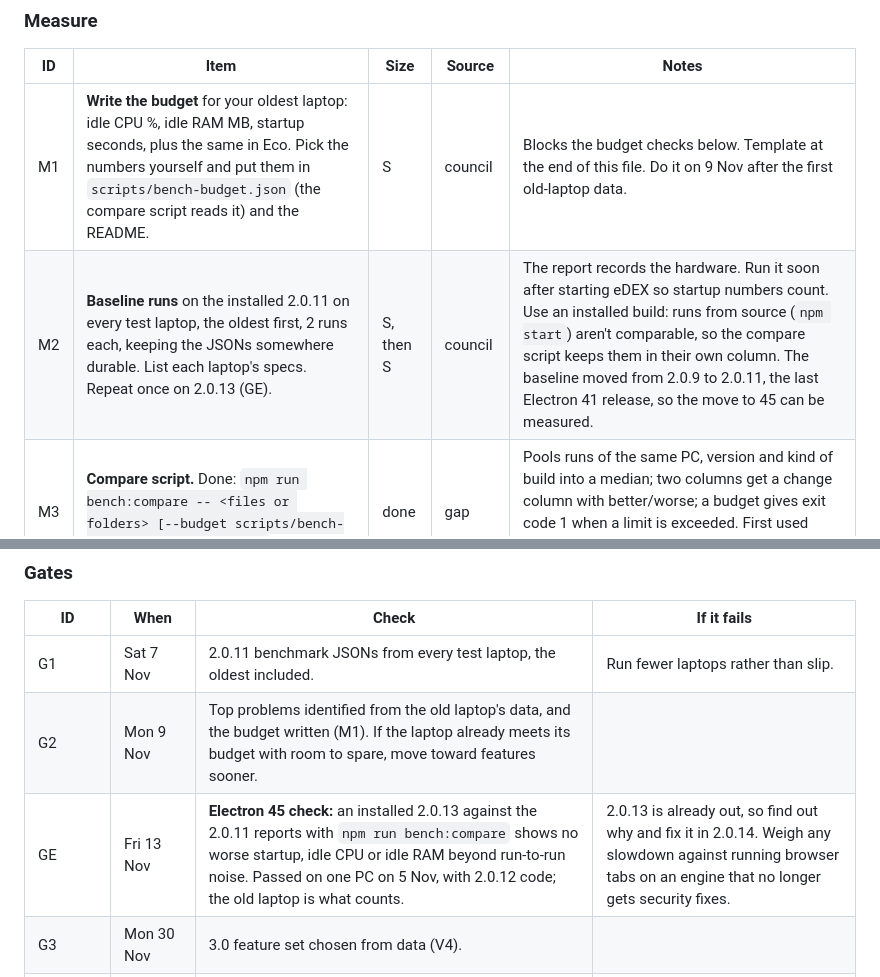
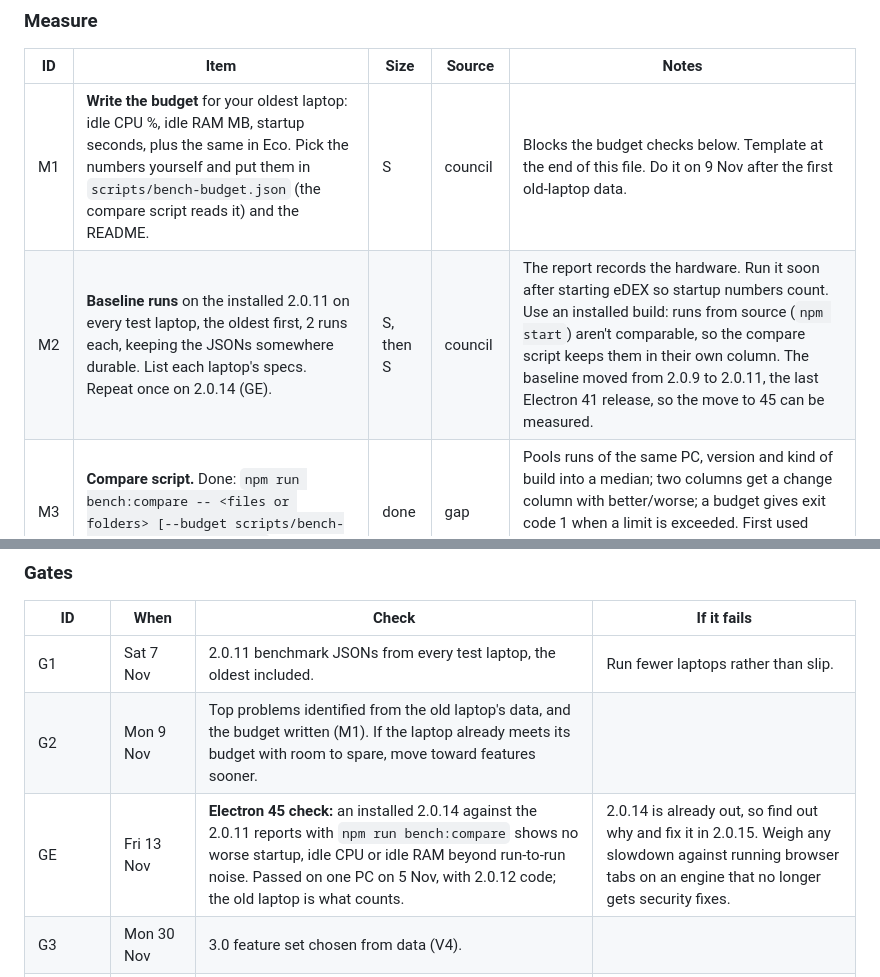
Before and after one commit to Lalabushi6/edex-ui-windows, a Markdown page: docs/ROADMAP.md, 2 parts joined by grey strips. GitHub-like rendering.

```diff
--- a/docs/ROADMAP.md
+++ b/docs/ROADMAP.md
@@ -91,7 +100,7 @@ security review and the Electron move, 2-4 Nov).
 | ID | Item | Size | Source | Notes |
 |---|---|---|---|---|
 | M1 | **Write the budget** for your oldest laptop: idle CPU %, idle RAM MB, startup seconds, plus the same in Eco. Pick the numbers yourself and put them in `scripts/bench-budget.json` (the compare script reads it) and the README. | S | council | Blocks the budget checks below. Template at the end of this file. Do it on 9 Nov after the first old-laptop data. |
-| M2 | **Baseline runs** on the installed 2.0.11 on every test laptop, the oldest first, 2 runs each, keeping the JSONs somewhere durable. List each laptop's specs. Repeat once on 2.0.13 (GE). | S, then S | council | The report records the hardware. Run it soon after starting eDEX so startup numbers count. Use an installed build: runs from source (`npm start`) aren't comparable, so the compare script keeps them in their own column. The baseline moved from 2.0.9 to 2.0.11, the last Electron 41 release, so the move to 45 can be measured. |
+| M2 | **Baseline runs** on the installed 2.0.11 on every test laptop, the oldest first, 2 runs each, keeping the JSONs somewhere durable. List each laptop's specs. Repeat once on 2.0.14 (GE). | S, then S | council | The report records the hardware. Run it soon after starting eDEX so startup numbers count. Use an installed build: runs from source (`npm start`) aren't comparable, so the compare script keeps them in their own column. The baseline moved from 2.0.9 to 2.0.11, the last Electron 41 release, so the move to 45 can be measured. |
 | M3 | **Compare script.** Done: `npm run bench:compare -- <files or folders> [--budget scripts/bench-budget.json] [--detail]`. | done | gap | Pools runs of the same PC, version and kind of build into a median; two columns get a change column with better/worse; a budget gives exit code 1 when a limit is exceeded. First used across two versions on 5 Nov, on one PC. GE is its first use on the laptops. |
 | M4 | **More phases in the benchmark.** Left to add: CPU/RAM with the globe, visualizer, a browser tab, the explorer with thumbnails and the live wallpaper each running; frame rate in all four profiles; and **idle while eDEX is hidden or covered**, driven from the main process because the dialog needs eDEX in front. | M | council + gap | 2.0.9 already added the idle-calm phase and per-process-kind breakdowns. Hidden-idle matters most for a shell left running behind your apps, and the README's "nothing runs while hidden" claim has no number yet. A covered window also makes smoke's benchmark hang (S1), so this work helps both. |
 | M5 | Release rule: benchmark the oldest laptop against the last release with the compare script, and put the difference in the release notes. | S | council | Already a checklist line in docs/PUBLISHING.md. |
@@ -170,7 +179,7 @@ poller.
 |---|---|---|---|
 | G1 | Sat 7 Nov | 2.0.11 benchmark JSONs from every test laptop, the oldest included. | Run fewer laptops rather than slip. |
 | G2 | Mon 9 Nov | Top problems identified from the old laptop's data, and the budget written (M1). If the laptop already meets its budget with room to spare, move toward features sooner. | |
-| GE | Fri 13 Nov | **Electron 45 check:** an installed 2.0.13 against the 2.0.11 reports with `npm run bench:compare` shows no worse startup, idle CPU or idle RAM beyond run-to-run noise. Passed on one PC on 5 Nov, with 2.0.12 code; the old laptop is what counts. | 2.0.13 is already out, so find out why and fix it in 2.0.14. Weigh any slowdown against running browser tabs on an engine that no longer gets security fixes. |
+| GE | Fri 13 Nov | **Electron 45 check:** an installed 2.0.14 against the 2.0.11 reports with `npm run bench:compare` shows no worse startup, idle CPU or idle RAM beyond run-to-run noise. Passed on one PC on 5 Nov, with 2.0.12 code; the old laptop is what counts. | 2.0.14 is already out, so find out why and fix it in 2.0.15. Weigh any slowdown against running browser tabs on an engine that no longer gets security fixes. |
 | G3 | Mon 30 Nov | 3.0 feature set chosen from data (V4). | |
 | GP1 | Mon 30 Nov | **Palace use check:** your own log shows you used the Palace on at least 7 of the 14 test days. | Demote the Palace to stretch. |
 | G4 | Mid-Dec | **Kill check:** oldest laptop meets the budget in Eco after the fixes. | Rethink the low-spec promise or the runtime before adding anything else. |
```
Also changed, not shown: other parts of docs/ROADMAP.md (+19 -10 lines).
